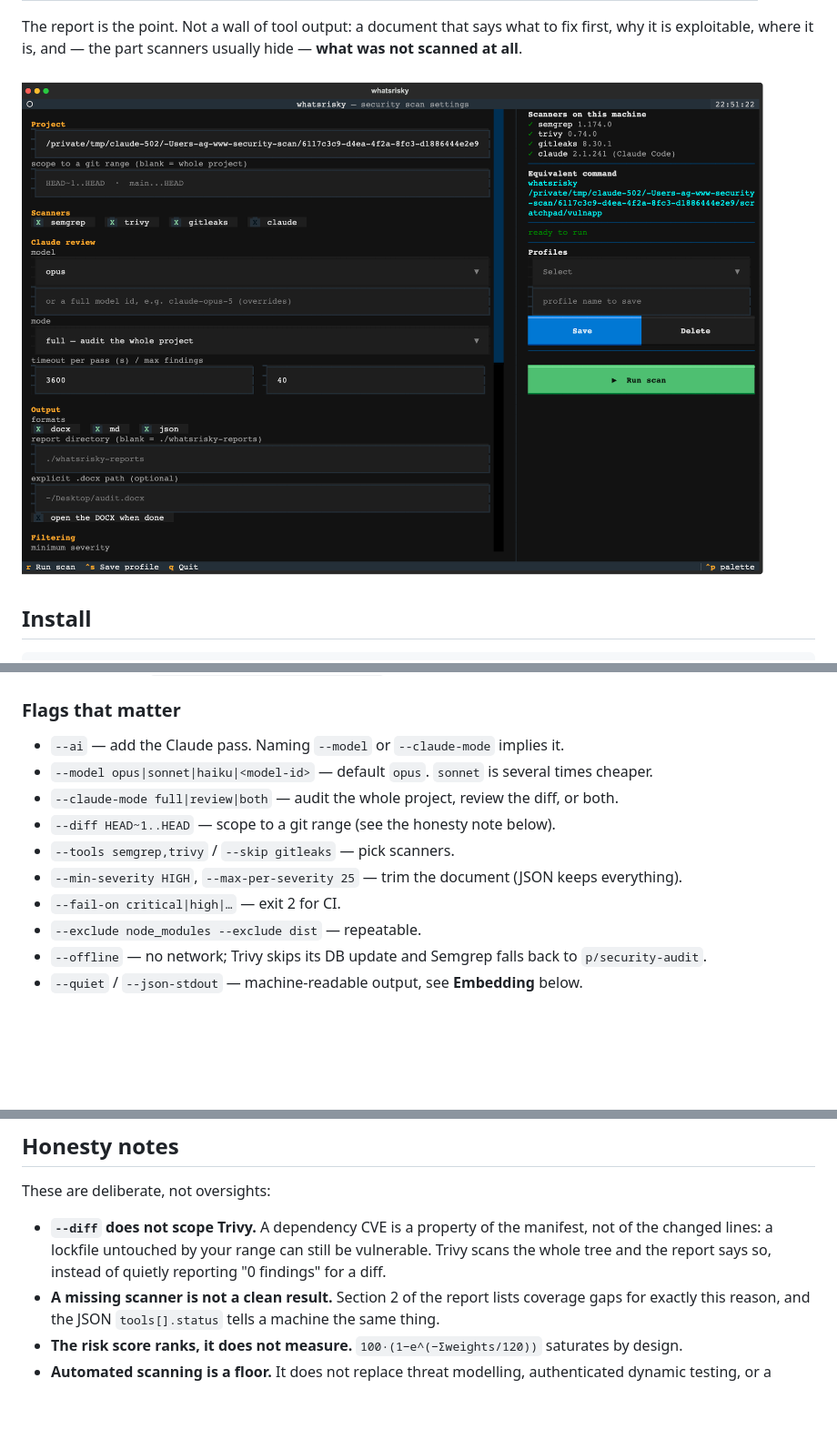
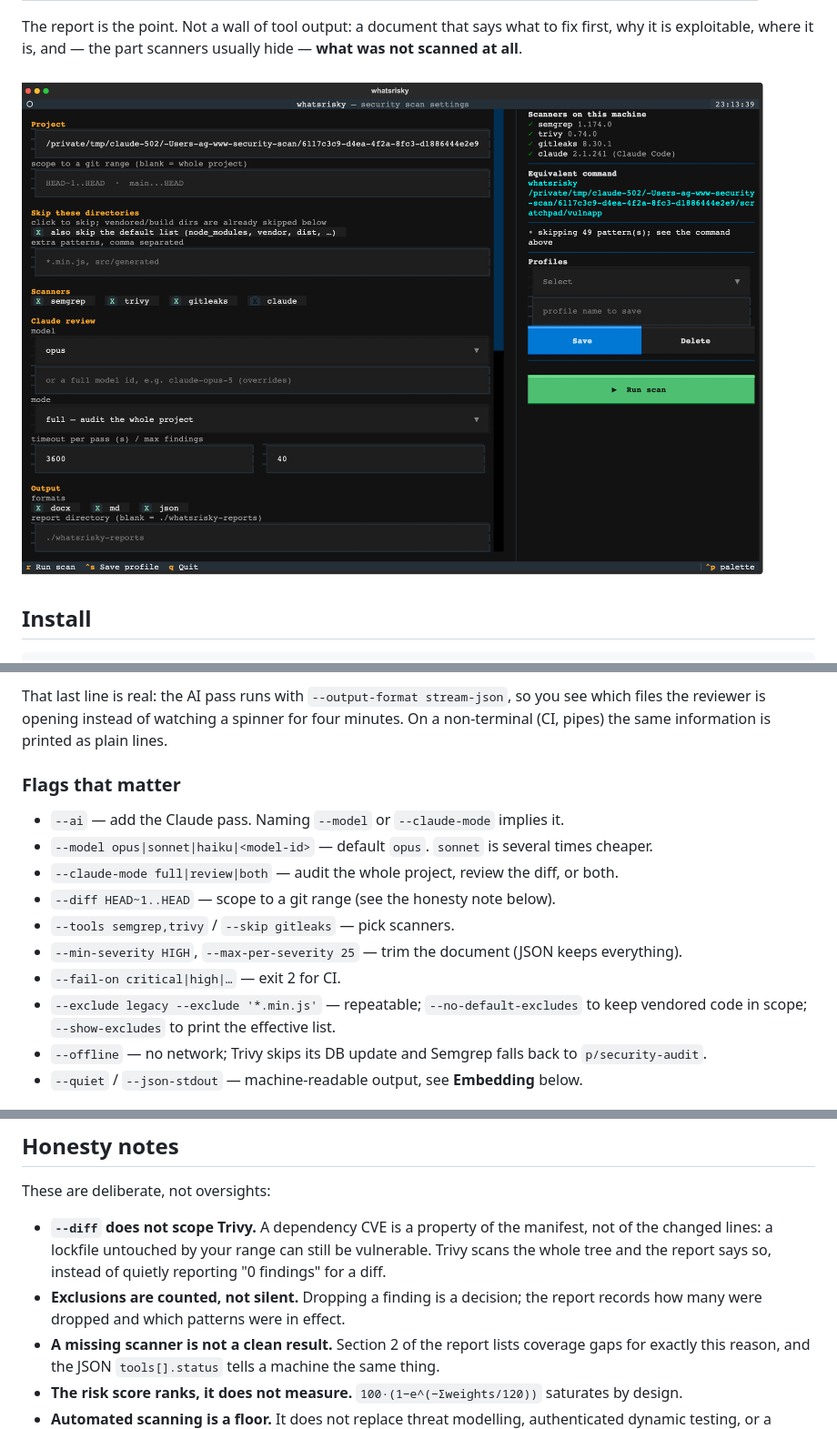
Before and after one commit to smagew/whatsrisky, a Markdown page: README.md, 3 parts joined by grey strips. Shown at 91% size. GitHub-like rendering; pictures changed too: docs/tui-settings.png; blank space fills up the shorter version.

```diff
--- a/README.md
+++ b/README.md
@@ -71,3 +107,7 @@ Everything lives in `~/.config/whatsrisky/config.json`; the last run is remember
+That last line is real: the AI pass runs with `--output-format stream-json`, so you see which files
+the reviewer is opening instead of watching a spinner for four minutes. On a non-terminal (CI, pipes)
+the same information is printed as plain lines.
+
 ### Flags that matter
 
 - `--ai` — add the Claude pass. Naming `--model` or `--claude-mode` implies it.
@@ -77,7 +117,8 @@ Everything lives in `~/.config/whatsrisky/config.json`; the last run is remember
 - `--tools semgrep,trivy` / `--skip gitleaks` — pick scanners.
 - `--min-severity HIGH`, `--max-per-severity 25` — trim the document (JSON keeps everything).
 - `--fail-on critical|high|…` — exit 2 for CI.
-- `--exclude node_modules --exclude dist` — repeatable.
+- `--exclude legacy --exclude '*.min.js'` — repeatable; `--no-default-excludes` to keep vendored
+  code in scope; `--show-excludes` to print the effective list.
 - `--offline` — no network; Trivy skips its DB update and Semgrep falls back to `p/security-audit`.
 - `--quiet` / `--json-stdout` — machine-readable output, see **Embedding** below.
 
@@ -129,6 +170,8 @@ These are deliberate, not oversights:
 - **`--diff` does not scope Trivy.** A dependency CVE is a property of the manifest, not of the
   changed lines: a lockfile untouched by your range can still be vulnerable. Trivy scans the whole
   tree and the report says so, instead of quietly reporting "0 findings" for a diff.
+- **Exclusions are counted, not silent.** Dropping a finding is a decision; the report records how
+  many were dropped and which patterns were in effect.
 - **A missing scanner is not a clean result.** Section 2 of the report lists coverage gaps for
   exactly this reason, and the JSON `tools[].status` tells a machine the same thing.
 - **The risk score ranks, it does not measure.** `100·(1−e^(−Σweights/120))` saturates by design.
```
Also changed, not shown: other parts of README.md (+37 -0 lines), CHANGELOG.md (+18 -0 lines), docs/tui-run.png, 12 other files.
